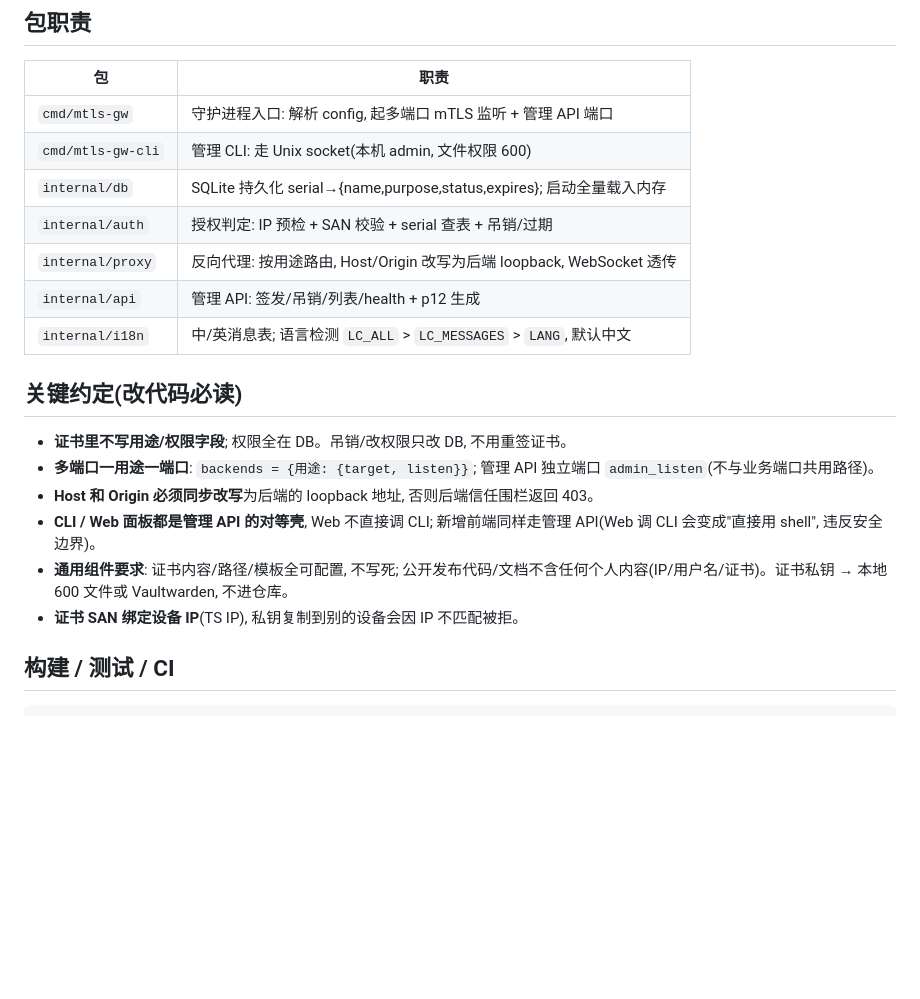
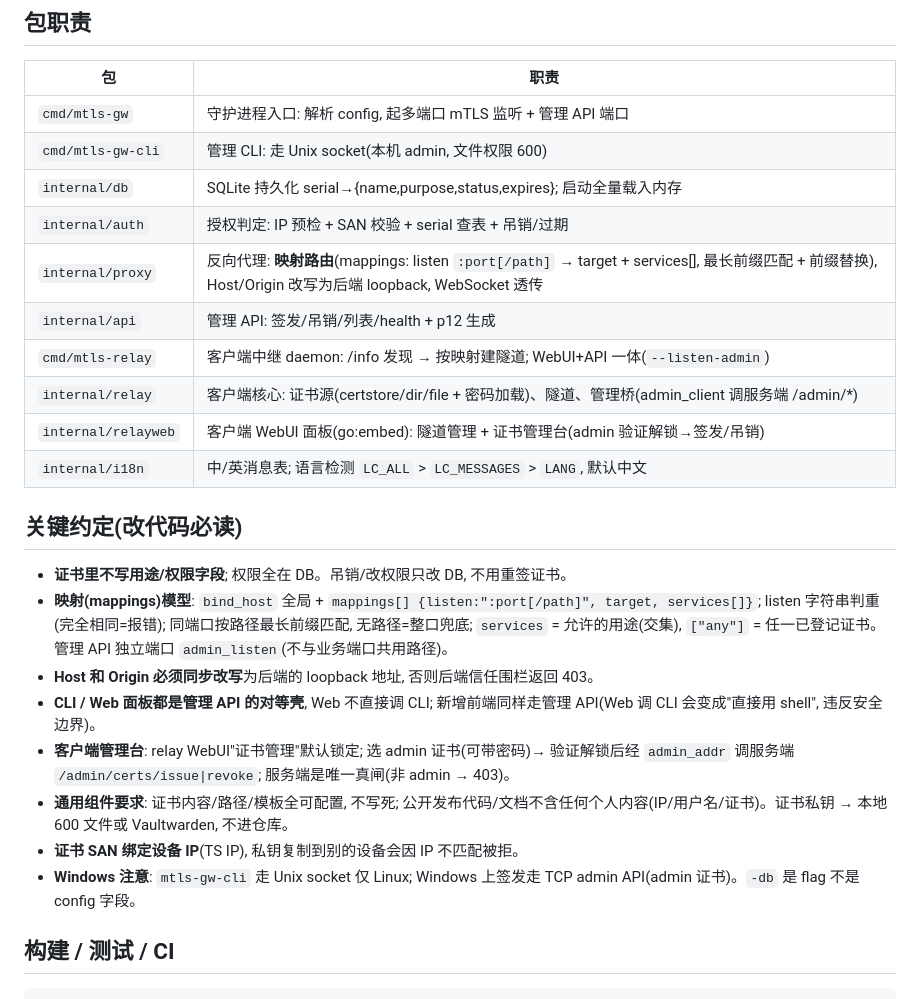
Before and after one commit to 0gl20shk0sbt36/mtls-gateway, a Markdown page: AGENTS.md, the part around the change. Rendered like a GitHub page; blank space fills up the shorter version.

Commit message:
docs: AGENTS.md 对齐映射(mappings)模型 + 客户端管理台 + Windows 注意

````diff
--- a/AGENTS.md
+++ b/AGENTS.md
@@ -15,17 +15,22 @@
 | `cmd/mtls-gw-cli` | 管理 CLI: 走 Unix socket(本机 admin, 文件权限 600) |
 | `internal/db` | SQLite 持久化 serial→{name,purpose,status,expires}; 启动全量载入内存 |
 | `internal/auth` | 授权判定: IP 预检 + SAN 校验 + serial 查表 + 吊销/过期 |
-| `internal/proxy` | 反向代理: 按用途路由, Host/Origin 改写为后端 loopback, WebSocket 透传 |
+| `internal/proxy` | 反向代理: **映射路由**(mappings: listen `:port[/path]` → target + services[], 最长前缀匹配 + 前缀替换), Host/Origin 改写为后端 loopback, WebSocket 透传 |
 | `internal/api` | 管理 API: 签发/吊销/列表/health + p12 生成 |
+| `cmd/mtls-relay` | 客户端中继 daemon: /info 发现 → 按映射建隧道; WebUI+API 一体(`--listen-admin`) |
+| `internal/relay` | 客户端核心: 证书源(certstore/dir/file + 密码加载)、隧道、管理桥(admin_client 调服务端 /admin/*) |
+| `internal/relayweb` | 客户端 WebUI 面板(go:embed): 隧道管理 + 证书管理台(admin 验证解锁→签发/吊销) |
 | `internal/i18n` | 中/英消息表; 语言检测 `LC_ALL` > `LC_MESSAGES` > `LANG`, 默认中文 |
 
 ## 关键约定(改代码必读)
 - **证书里不写用途/权限字段**; 权限全在 DB。吊销/改权限只改 DB, 不用重签证书。
-- **多端口一用途一端口**: `backends = {用途: {target, listen}}`; 管理 API 独立端口 `admin_listen`(不与业务端口共用路径)。
+- **映射(mappings)模型**: `bind_host` 全局 + `mappings[] {listen:":port[/path]", target, services[]}`; listen 字符串判重(完全相同=报错); 同端口按路径最长前缀匹配, 无路径=整口兜底; `services` = 允许的用途(交集), `["any"]` = 任一已登记证书。管理 API 独立端口 `admin_listen`(不与业务端口共用路径)。
 - **Host 和 Origin 必须同步改写**为后端的 loopback 地址, 否则后端信任围栏返回 403。
 - **CLI / Web 面板都是管理 API 的对等壳**, Web 不直接调 CLI; 新增前端同样走管理 API(Web 调 CLI 会变成"直接用 shell", 违反安全边界)。
+- **客户端管理台**: relay WebUI"证书管理"默认锁定; 选 admin 证书(可带密码)→ 验证解锁后经 `admin_addr` 调服务端 `/admin/certs/issue|revoke`; 服务端是唯一真闸(非 admin → 403)。
 - **通用组件要求**: 证书内容/路径/模板全可配置, 不写死; 公开发布代码/文档不含任何个人内容(IP/用户名/证书)。证书私钥 → 本地 600 文件或 Vaultwarden, 不进仓库。
 - **证书 SAN 绑定设备 IP**(TS IP), 私钥复制到别的设备会因 IP 不匹配被拒。
+- **Windows 注意**: `mtls-gw-cli` 走 Unix socket 仅 Linux; Windows 上签发走 TCP admin API(admin 证书)。`-db` 是 flag 不是 config 字段。
 
 ## 构建 / 测试 / CI
 ```bash
````
